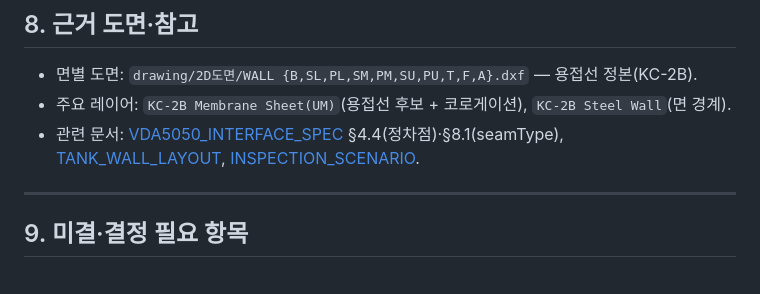
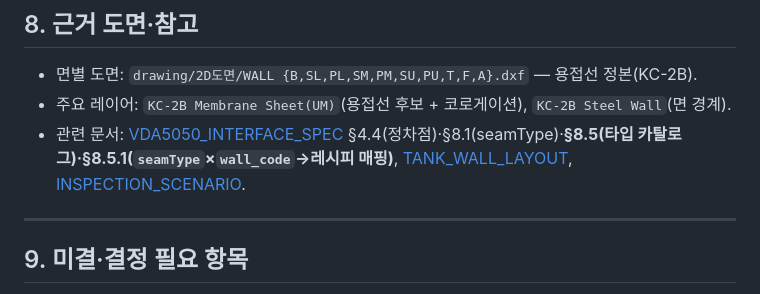
Before and after one commit to gony0811/HD_ACS, a Markdown page: docs/INSPECTION_TYPES.md, the part around the change. Rendered like a GitHub page.

```diff
--- a/docs/INSPECTION_TYPES.md
+++ b/docs/INSPECTION_TYPES.md
@@ -116,7 +116,7 @@
 
 - 면별 도면: `drawing/2D도면/WALL {B,SL,PL,SM,PM,SU,PU,T,F,A}.dxf` — 용접선 정본(KC-2B).
 - 주요 레이어: `KC-2B Membrane Sheet(UM)`(용접선 후보 + 코로게이션), `KC-2B Steel Wall`(면 경계).
-- 관련 문서: [VDA5050_INTERFACE_SPEC](VDA5050_INTERFACE_SPEC.md) §4.4(정차점)·§8.1(seamType), [TANK_WALL_LAYOUT](TANK_WALL_LAYOUT.md), [INSPECTION_SCENARIO](INSPECTION_SCENARIO.md).
+- 관련 문서: [VDA5050_INTERFACE_SPEC](VDA5050_INTERFACE_SPEC.md) §4.4(정차점)·§8.1(seamType)·**§8.5(타입 카탈로그)·§8.5.1(`seamType`×`wall_code`→레시피 매핑)**, [TANK_WALL_LAYOUT](TANK_WALL_LAYOUT.md), [INSPECTION_SCENARIO](INSPECTION_SCENARIO.md).
 
 ---
 
```
Also changed, not shown: docs/VDA5050_INTERFACE_SPEC.md (+44 -3 lines).
